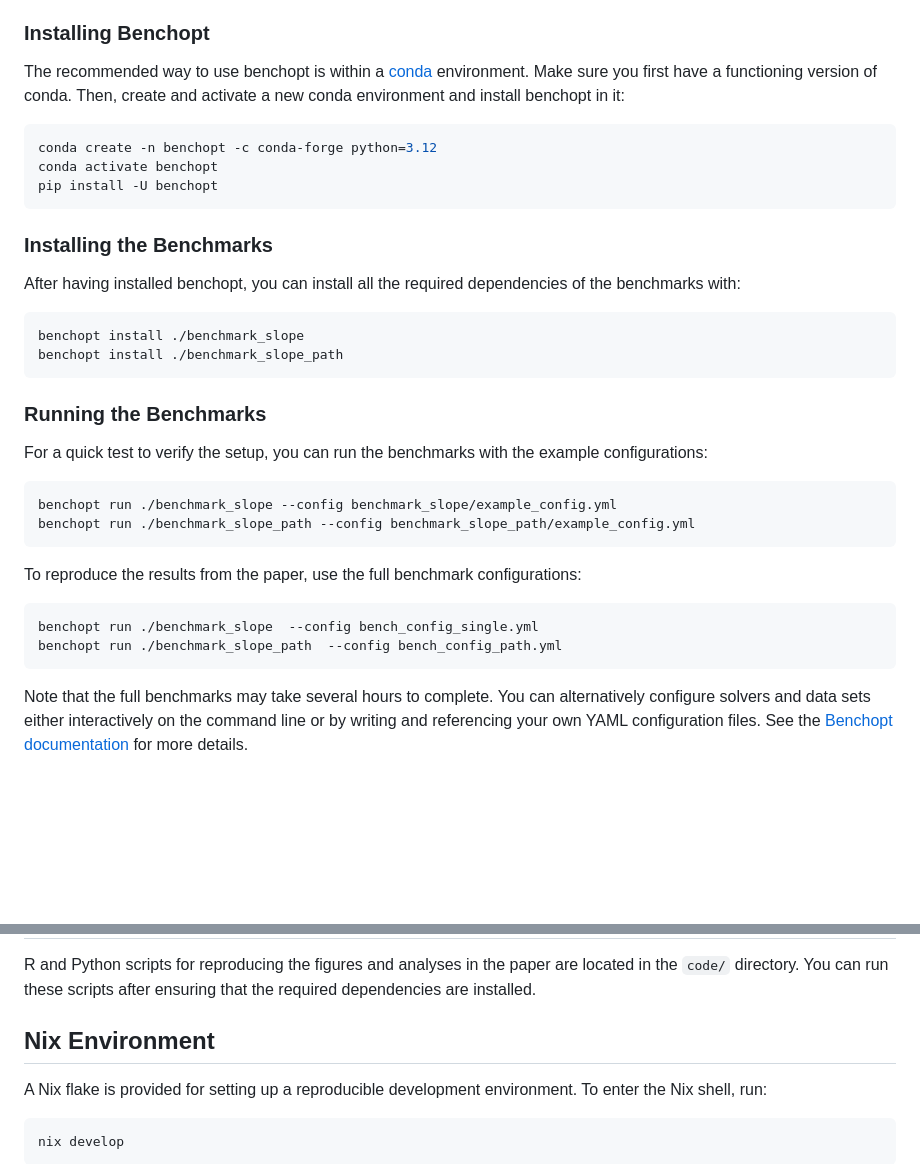
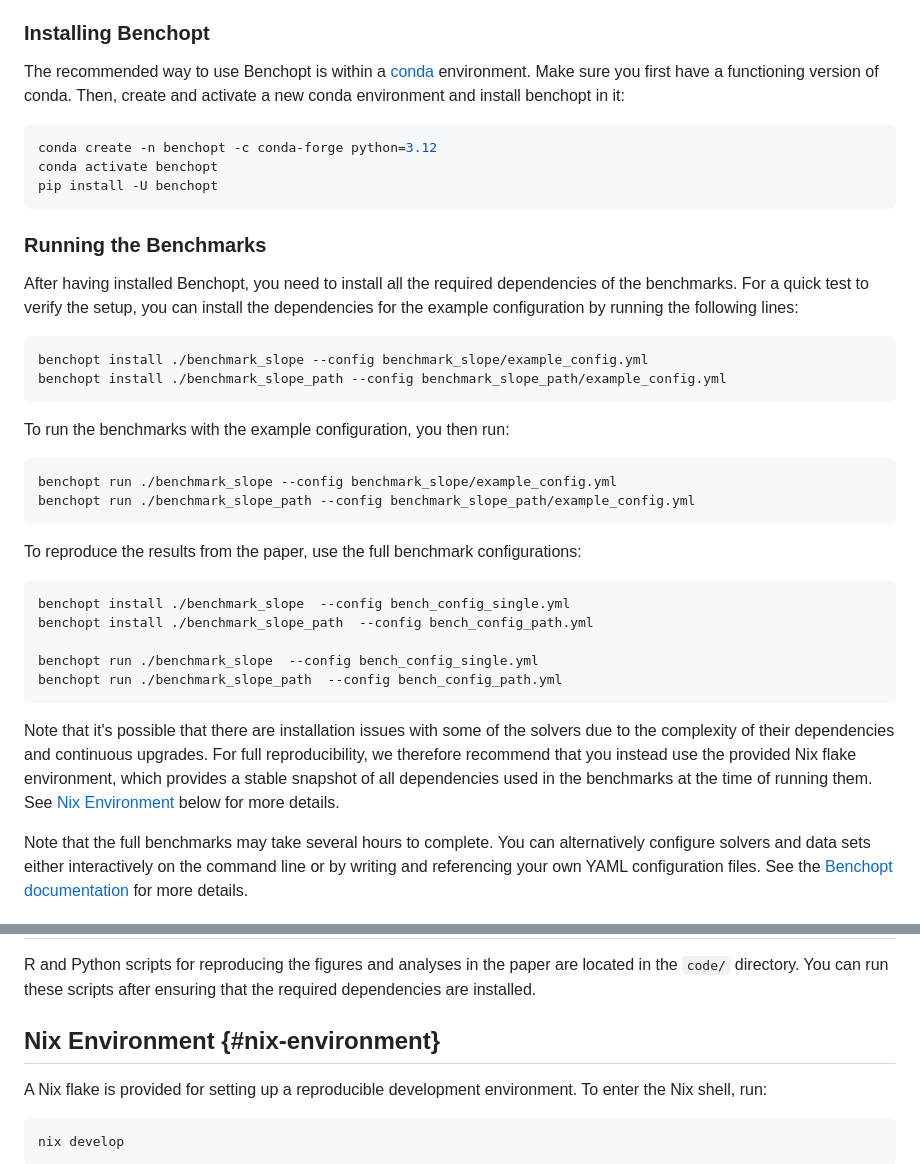
Before and after one commit to jolars/slope-package-paper, a Markdown page: README.md, 2 parts joined by grey strips. GitHub-like rendering; blank space fills up the shorter version.

Commit message:
docs: update installation instructions

````diff
--- a/README.md
+++ b/README.md
@@ -108,7 +108,7 @@ optimization algorithms.
 
 ### Installing Benchopt
 
-The recommended way to use benchopt is within a
+The recommended way to use Benchopt is within a
 [conda](https://anaconda.org/anaconda/conda) environment. Make sure you first
 have a functioning version of conda. Then, create and activate a new conda
 environment and install benchopt in it:
@@ -119,20 +119,19 @@ conda activate benchopt
 pip install -U benchopt
 ```
 
-### Installing the Benchmarks
+### Running the Benchmarks
 
-After having installed benchopt, you can install all the required dependencies
-of the benchmarks with:
+After having installed Benchopt, you need to install all the required
+dependencies of the benchmarks. For a quick test to verify the setup, you can
+install the dependencies for the example configuration by running the following
+lines:
 
 ```bash
-benchopt install ./benchmark_slope
-benchopt install ./benchmark_slope_path
+benchopt install ./benchmark_slope --config benchmark_slope/example_config.yml
+benchopt install ./benchmark_slope_path --config benchmark_slope_path/example_config.yml
 ```
 
-### Running the Benchmarks
-
-For a quick test to verify the setup, you can run the benchmarks with the
-example configurations:
+To run the benchmarks with the example configuration, you then run:
 
 ```bash
 benchopt run ./benchmark_slope --config benchmark_slope/example_config.yml
@@ -142,9 +141,19 @@ benchopt run ./benchmark_slope_path --config benchmark_slope_path/example_config
 To reproduce the results from the paper, use the full benchmark configurations:
 
 ```bash
+benchopt install ./benchmark_slope  --config bench_config_single.yml
+benchopt install ./benchmark_slope_path  --config bench_config_path.yml
+
 benchopt run ./benchmark_slope  --config bench_config_single.yml
 benchopt run ./benchmark_slope_path  --config bench_config_path.yml
 ```
+
+Note that it's possible that there are installation issues with some of the
+solvers due to the complexity of their dependencies and continuous upgrades. For
+full reproducibility, we therefore recommend that you instead use the provided
+Nix flake environment, which provides a stable snapshot of all dependencies used
+in the benchmarks at the time of running them. See [Nix
+Environment](#nix-environment) below for more details.
 
 Note that the full benchmarks may take several hours to complete. You can
 alternatively configure solvers and data sets either interactively on the
@@ -166,7 +175,7 @@ R and Python scripts for reproducing the figures and analyses in the paper are
 located in the `code/` directory. You can run these scripts after ensuring that
 the required dependencies are installed.
 
-## Nix Environment
+## Nix Environment {#nix-environment}
 
 A Nix flake is provided for setting up a reproducible development environment.
 To enter the Nix shell, run:
````
